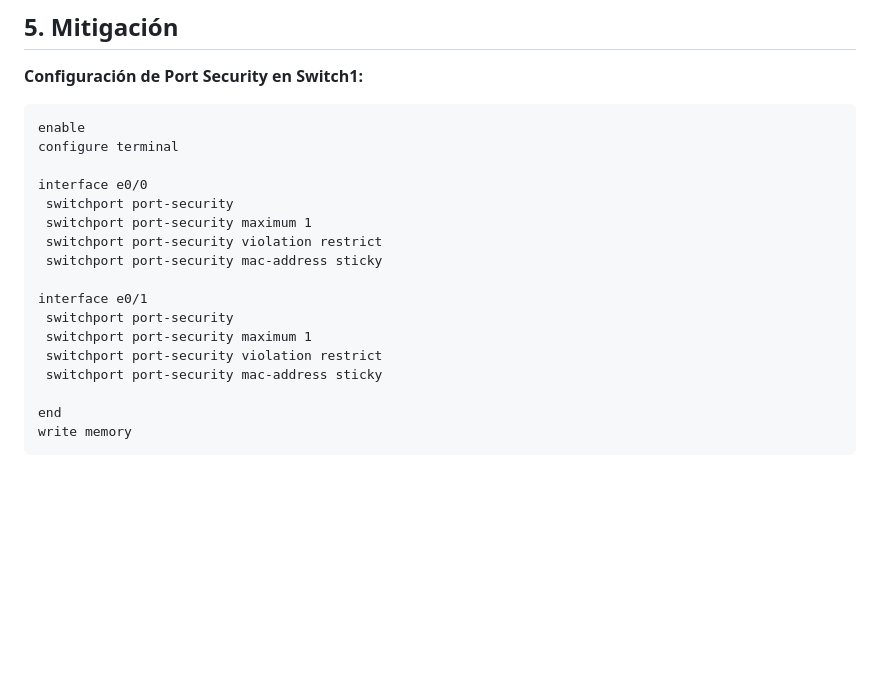
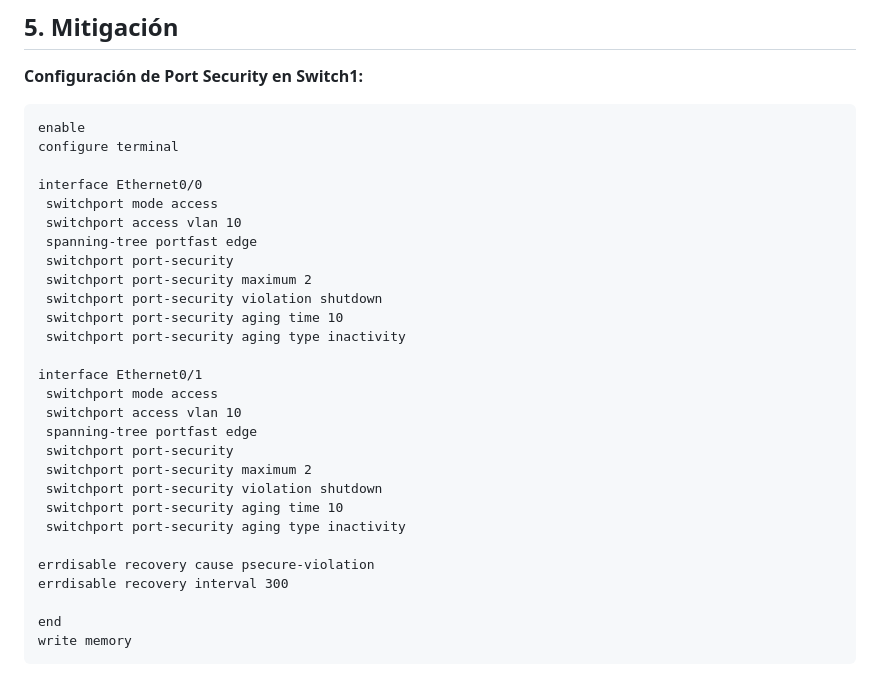
Before and after one commit to miguel34d/RED-TEAM, a Markdown page: Attacks/MAC_Flooding/README.md, the part around the change. Drawn GitHub-style; blank space fills up the shorter version.

```diff
--- a/Attacks/MAC_Flooding/README.md
+++ b/Attacks/MAC_Flooding/README.md
@@ -127,17 +127,28 @@ Al filtrar tráfico ICMP en Kali mientras la víctima hacía ping al **switch**
 enable
 configure terminal
 
-interface e0/0
+interface Ethernet0/0
+ switchport mode access
+ switchport access vlan 10
+ spanning-tree portfast edge
  switchport port-security
- switchport port-security maximum 1
- switchport port-security violation restrict
- switchport port-security mac-address sticky
+ switchport port-security maximum 2
+ switchport port-security violation shutdown
+ switchport port-security aging time 10
+ switchport port-security aging type inactivity
 
-interface e0/1
+interface Ethernet0/1
+ switchport mode access
+ switchport access vlan 10
+ spanning-tree portfast edge
  switchport port-security
- switchport port-security maximum 1
- switchport port-security violation restrict
- switchport port-security mac-address sticky
+ switchport port-security maximum 2
+ switchport port-security violation shutdown
+ switchport port-security aging time 10
+ switchport port-security aging type inactivity
+
+errdisable recovery cause psecure-violation
+errdisable recovery interval 300
 
 end
 write memory
```
